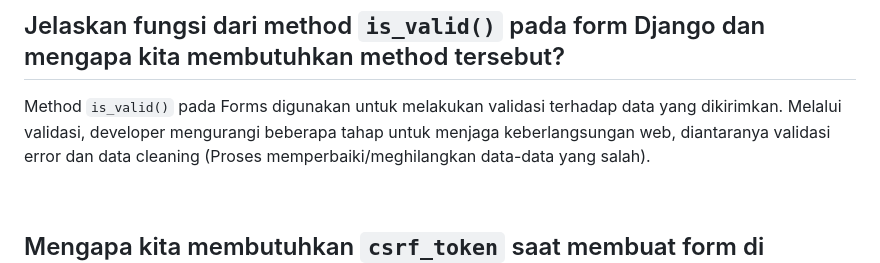
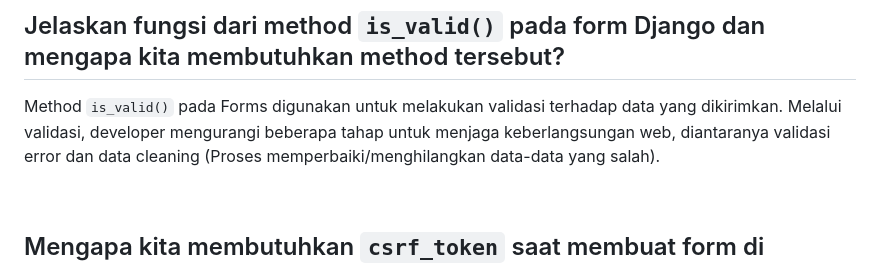
Before and after one commit to papaChick/chickendaddy, a Markdown page: README.md, the part around the change. Drawn GitHub-style.

```diff
--- a/README.md
+++ b/README.md
@@ -203,7 +203,7 @@ XML (eXtensible Markup Language) & JSON (JavaScript Object Notation) memiliki ke
 <br />
 
 ## Jelaskan fungsi dari method `is_valid()` pada form Django dan mengapa kita membutuhkan method tersebut?
-Method `is_valid()` pada Forms digunakan untuk melakukan validasi terhadap data yang dikirimkan. Melalui validasi, developer mengurangi beberapa tahap untuk menjaga keberlangsungan web, diantaranya validasi error dan data cleaning (Proses memperbaiki/meghilangkan data-data yang salah).
+Method `is_valid()` pada Forms digunakan untuk melakukan validasi terhadap data yang dikirimkan. Melalui validasi, developer mengurangi beberapa tahap untuk menjaga keberlangsungan web, diantaranya validasi error dan data cleaning (Proses memperbaiki/menghilangkan data-data yang salah).
 
 <br />
 
```
